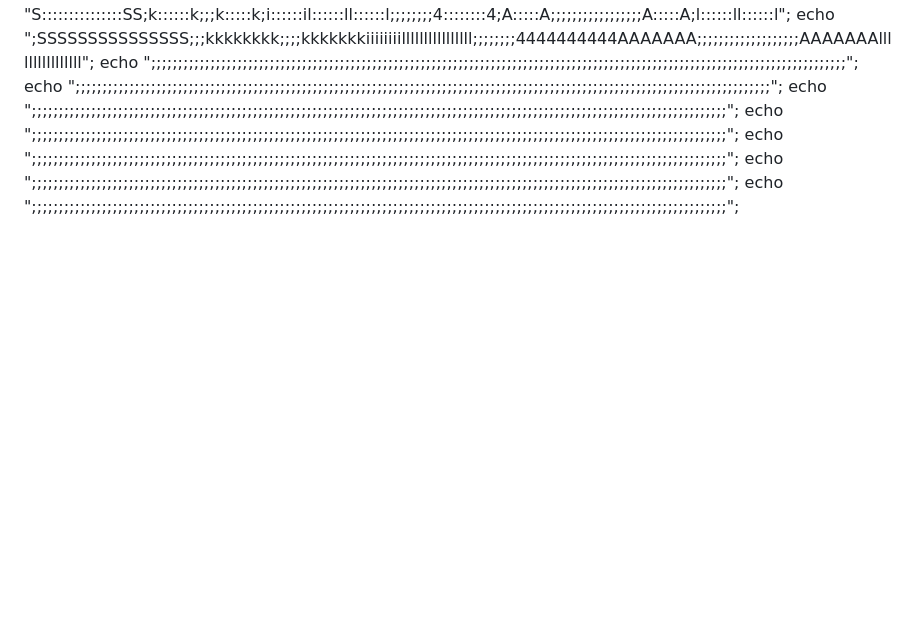
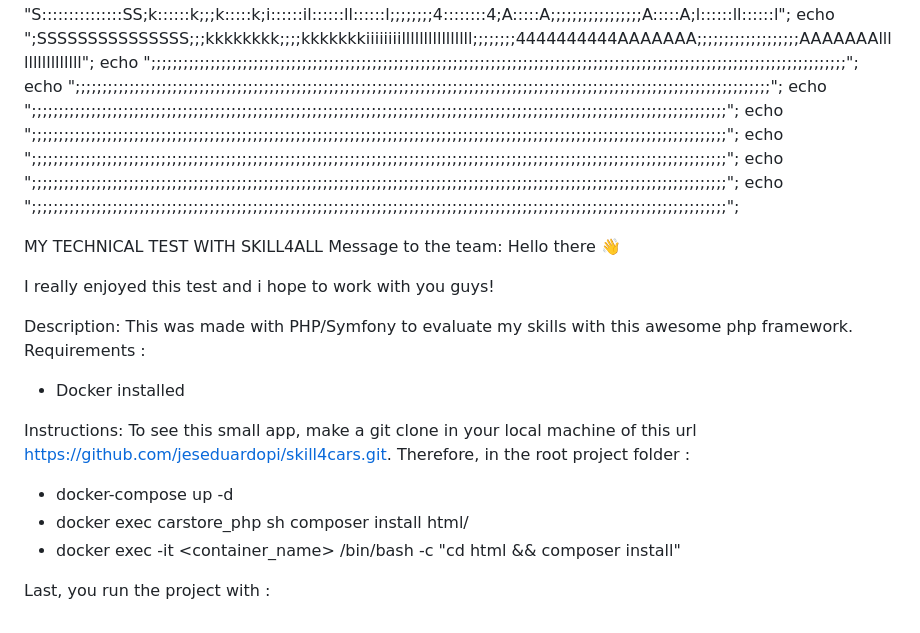
Before and after one commit to eduardevs/project-manager, a Markdown page: README.md, the part around the change printed below. Rendered like a GitHub page; blank space fills up the shorter version.

```diff
--- a/README.md
+++ b/README.md
@@ -24,3 +26,24 @@ echo ";;;;;;;;;;;;;;;;;;;;;;;;;;;;;;;;;;;;;;;;;;;;;;;;;;;;;;;;;;;;;;;;;;;;;;;;;;
 echo ";;;;;;;;;;;;;;;;;;;;;;;;;;;;;;;;;;;;;;;;;;;;;;;;;;;;;;;;;;;;;;;;;;;;;;;;;;;;;;;;;;;;;;;;;;;;;;;;;;;;;;;;;;;;;;;;;;;;;;;;;;;;;;;;;";
 echo ";;;;;;;;;;;;;;;;;;;;;;;;;;;;;;;;;;;;;;;;;;;;;;;;;;;;;;;;;;;;;;;;;;;;;;;;;;;;;;;;;;;;;;;;;;;;;;;;;;;;;;;;;;;;;;;;;;;;;;;;;;;;;;;;;";
 echo ";;;;;;;;;;;;;;;;;;;;;;;;;;;;;;;;;;;;;;;;;;;;;;;;;;;;;;;;;;;;;;;;;;;;;;;;;;;;;;;;;;;;;;;;;;;;;;;;;;;;;;;;;;;;;;;;;;;;;;;;;;;;;;;;;";
+
+
+MY TECHNICAL TEST WITH SKILL4ALL
+Message to the team:
+Hello there 👋
+
+I really enjoyed this test and i hope to work with you guys!
+
+Description:
+This was made with PHP/Symfony to evaluate my skills with this awesome php framework.
+Requirements :
+- Docker installed
+
+Instructions:
+To see this small app, make a git clone in your local machine of this url https://github.com/jeseduardopi/skill4cars.git.
+Therefore, in the root project folder :
+- docker-compose up -d
+- docker exec carstore_php sh composer install html/
+- docker exec -it <container_name> /bin/bash -c "cd html && composer install"
+
+Last, you run the project with :
```
Also changed, not shown: other parts of README.md (+2 -0 lines).
